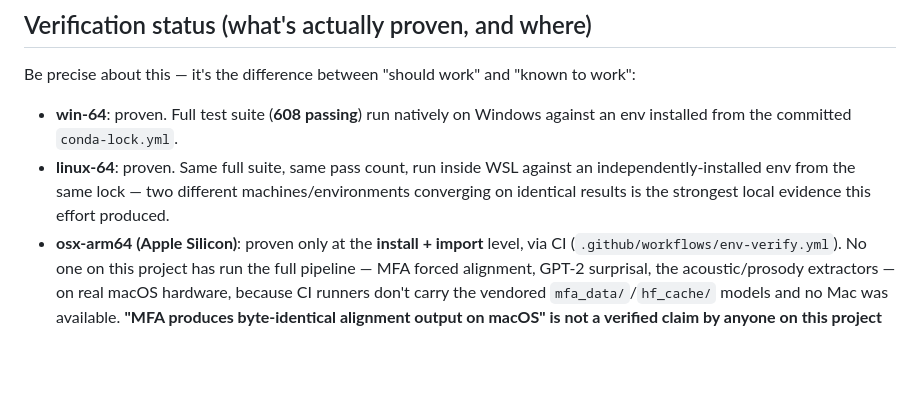
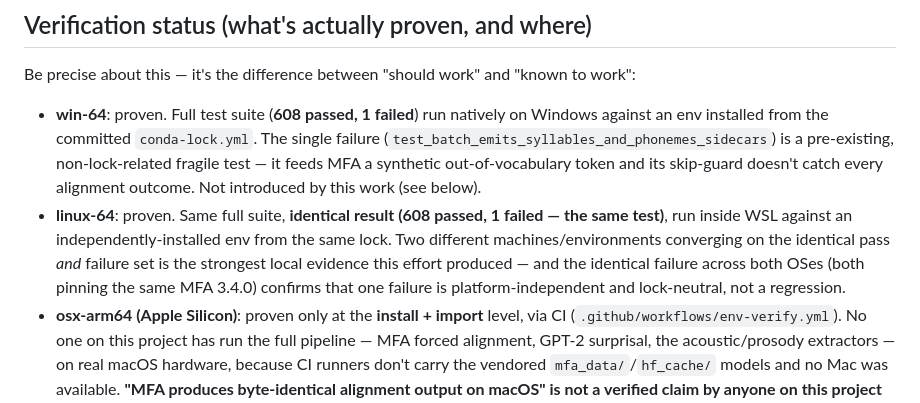
Before and after one commit to edneuro/SENSI-Speech-Features, a Markdown page: docs/reproducibility.md, the part around the change. GitHub-like rendering; blank space fills up the shorter version.

Commit message:
docs(repro): note the 1 pre-existing test failure in verification status
Precision fix from review: win-64/linux-64 are "608 passed, 1 failed" (identical
across both OSes, same MFA 3.4.0) — the one failure is a pre-existing fragile
MFA test, not a lock regression. State it rather than imply a clean 608.

Co-Authored-By: Claude Opus 4.8 <noreply@anthropic.com>

```diff
--- a/docs/reproducibility.md
+++ b/docs/reproducibility.md
@@ -124,12 +124,19 @@ via `conda run`, not via the bare interpreter path.
 Be precise about this — it's the difference between "should work" and
 "known to work":
 
-- **win-64**: proven. Full test suite (**608 passing**) run natively on
-  Windows against an env installed from the committed `conda-lock.yml`.
-- **linux-64**: proven. Same full suite, same pass count, run inside WSL
-  against an independently-installed env from the same lock — two different
-  machines/environments converging on identical results is the strongest
-  local evidence this effort produced.
+- **win-64**: proven. Full test suite (**608 passed, 1 failed**) run natively
+  on Windows against an env installed from the committed `conda-lock.yml`. The
+  single failure (`test_batch_emits_syllables_and_phonemes_sidecars`) is a
+  pre-existing, non-lock-related fragile test — it feeds MFA a synthetic
+  out-of-vocabulary token and its skip-guard doesn't catch every alignment
+  outcome. Not introduced by this work (see below).
+- **linux-64**: proven. Same full suite, **identical result (608 passed, 1
+  failed — the same test)**, run inside WSL against an independently-installed
+  env from the same lock. Two different machines/environments converging on the
+  identical pass *and* failure set is the strongest local evidence this effort
+  produced — and the identical failure across both OSes (both pinning the same
+  MFA 3.4.0) confirms that one failure is platform-independent and lock-neutral,
+  not a regression.
 - **osx-arm64 (Apple Silicon)**: proven only at the **install + import**
   level, via CI (`.github/workflows/env-verify.yml`). No one on this project
   has run the full pipeline — MFA forced alignment, GPT-2 surprisal, the
```
